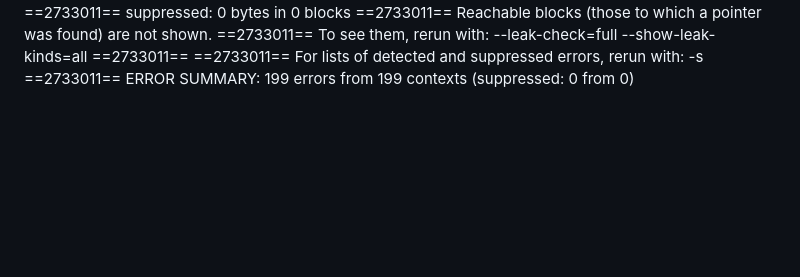
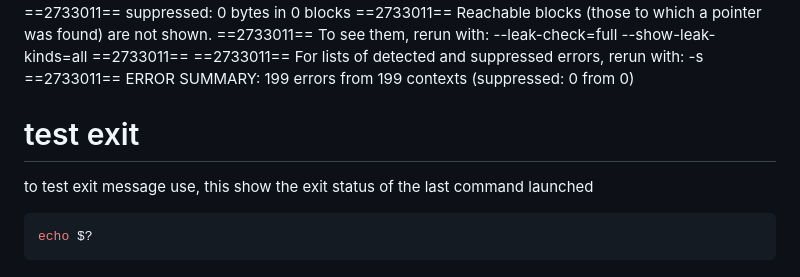
Before and after one commit to srioboo/so_long, a Markdown page: README.md, the part around the change. Drawn GitHub-style; blank space fills up the shorter version.

Commit message:
docs: add some tips to test exit status

````diff
--- a/README.md
+++ b/README.md
@@ -116,3 +116,11 @@ KO ==2733011==    still reachable: 7,494,024 bytes in 11,653 blocks (3106)
 ==2733011==
 ==2733011== For lists of detected and suppressed errors, rerun with: -s
 ==2733011== ERROR SUMMARY: 199 errors from 199 contexts (suppressed: 0 from 0)
+
+# test exit
+
+to test exit message use, this show the exit status of the last command launched
+
+```shell
+echo $?
+```
````
